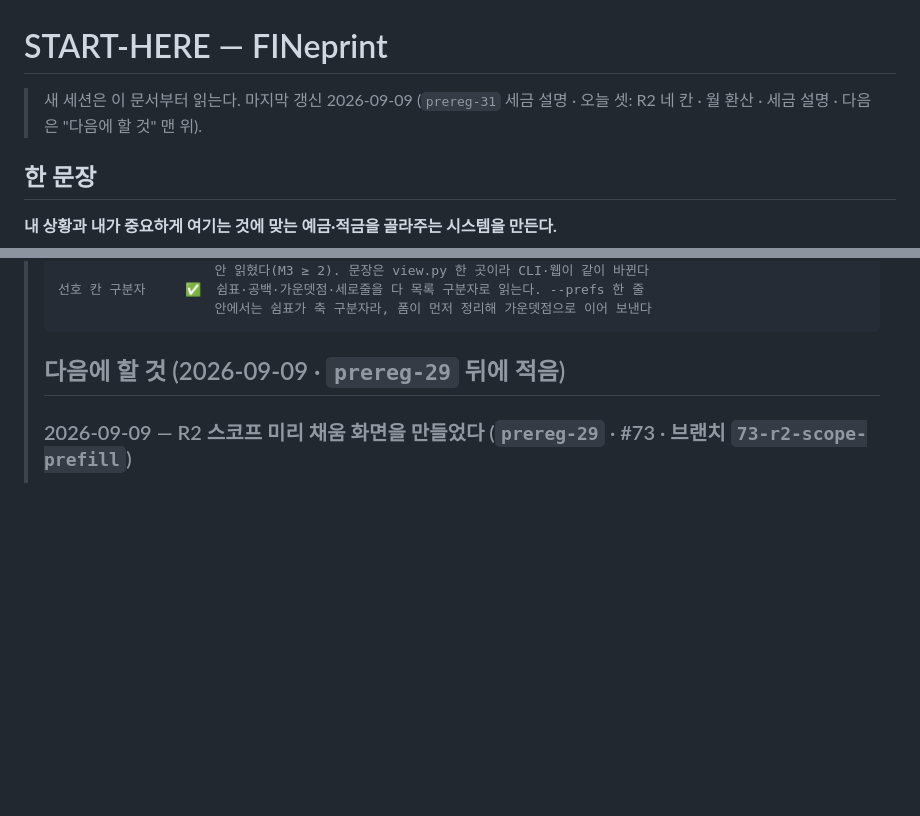
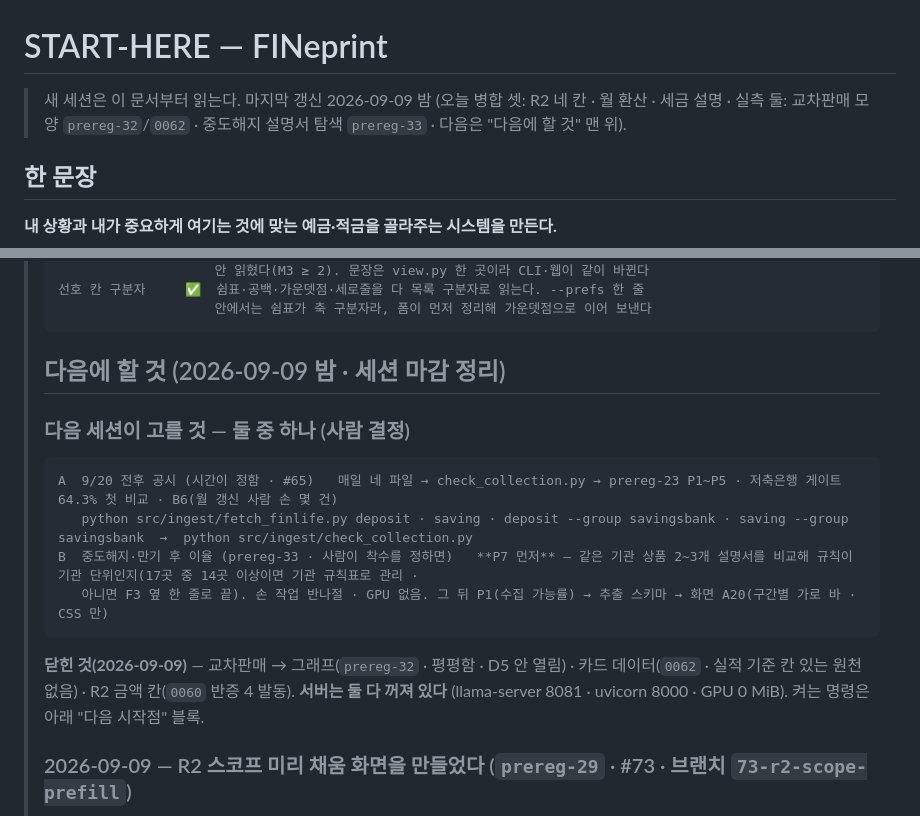
Before and after one commit to hyos0415/fineprint, a Markdown page: START-HERE.md, 2 parts joined by grey strips. Rendered like a GitHub page; blank space fills up the shorter version.

Commit message:
docs: START-HERE 세션 마감 정리 — 다음 세션이 고를 둘(9/20 공시 · prereg-33 P7) · 닫힌 것 · 서버 상태

````diff
--- a/START-HERE.md
+++ b/START-HERE.md
@@ -1,6 +1,6 @@
 # START-HERE — FINeprint
 
-> 새 세션은 이 문서부터 읽는다. 마지막 갱신 2026-09-09 (`prereg-31` 세금 설명 · 오늘 셋: R2 네 칸 · 월 환산 · 세금 설명 · 다음은 "다음에 할 것" 맨 위).
+> 새 세션은 이 문서부터 읽는다. 마지막 갱신 2026-09-09 밤 (오늘 병합 셋: R2 네 칸 · 월 환산 · 세금 설명 · 실측 둘: 교차판매 모양 `prereg-32`/`0062` · 중도해지 설명서 탐색 `prereg-33` · 다음은 "다음에 할 것" 맨 위).
 
 ## 한 문장
 
@@ -327,7 +327,19 @@ M3 재측정 — 스코프 걸린 세션(질문 7개)을 사람이 완주했고
 >                     안에서는 쉼표가 축 구분자라, 폼이 먼저 정리해 가운뎃점으로 이어 보낸다
 > ```
 >
-> ## 다음에 할 것 (2026-09-09 · `prereg-29` 뒤에 적음)
+> ## 다음에 할 것 (2026-09-09 밤 · 세션 마감 정리)
+>
+> ### 다음 세션이 고를 것 — 둘 중 하나 (사람 결정)
+>
+> ```
+> A  9/20 전후 공시 (시간이 정함 · #65)   매일 네 파일 → check_collection.py → prereg-23 P1~P5 · 저축은행 게이트 64.3% 첫 비교 · B6(월 갱신 사람 손 몇 건)
+>    python src/ingest/fetch_finlife.py deposit · saving · deposit --group savingsbank · saving --group savingsbank  →  python src/ingest/check_collection.py
+> B  중도해지·만기 후 이율 (prereg-33 · 사람이 착수를 정하면)   **P7 먼저** — 같은 기관 상품 2~3개 설명서를 비교해 규칙이 기관 단위인지(17곳 중 14곳 이상이면 기관 규칙표로 관리 ·
+>    아니면 F3 옆 한 줄로 끝). 손 작업 반나절 · GPU 없음. 그 뒤 P1(수집 가능률) → 추출 스키마 → 화면 A20(구간별 가로 바 · CSS 만)
+> ```
+>
+> **닫힌 것(2026-09-09)** — 교차판매 → 그래프(`prereg-32` · 평평함 · D5 안 열림) · 카드 데이터(`0062` · 실적 기준 칸 있는 원천 없음) · R2 금액 칸(`0060` 반증 4 발동).
+> **서버는 둘 다 꺼져 있다** (llama-server 8081 · uvicorn 8000 · GPU 0 MiB). 켜는 명령은 아래 "다음 시작점" 블록.
 >
 > ### 2026-09-09 — R2 스코프 미리 채움 화면을 만들었다 (`prereg-29` · #73 · 브랜치 `73-r2-scope-prefill`)
 >
````
